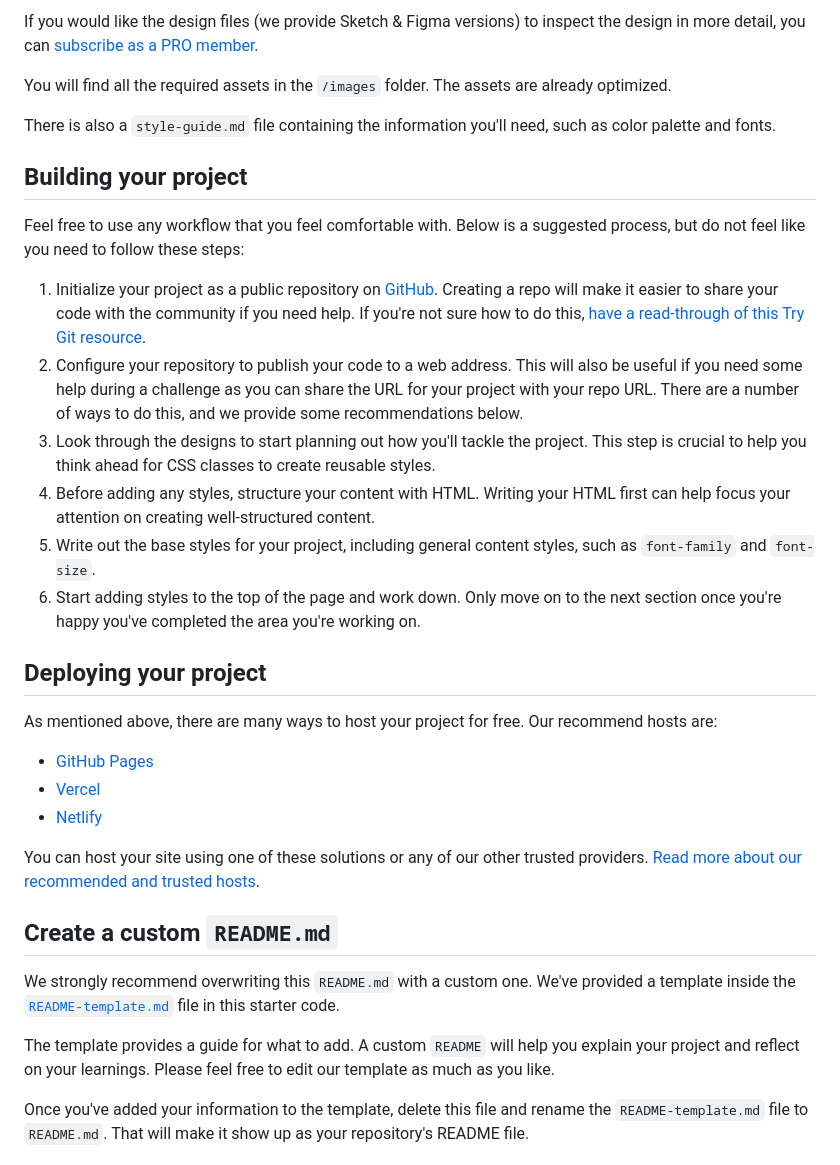
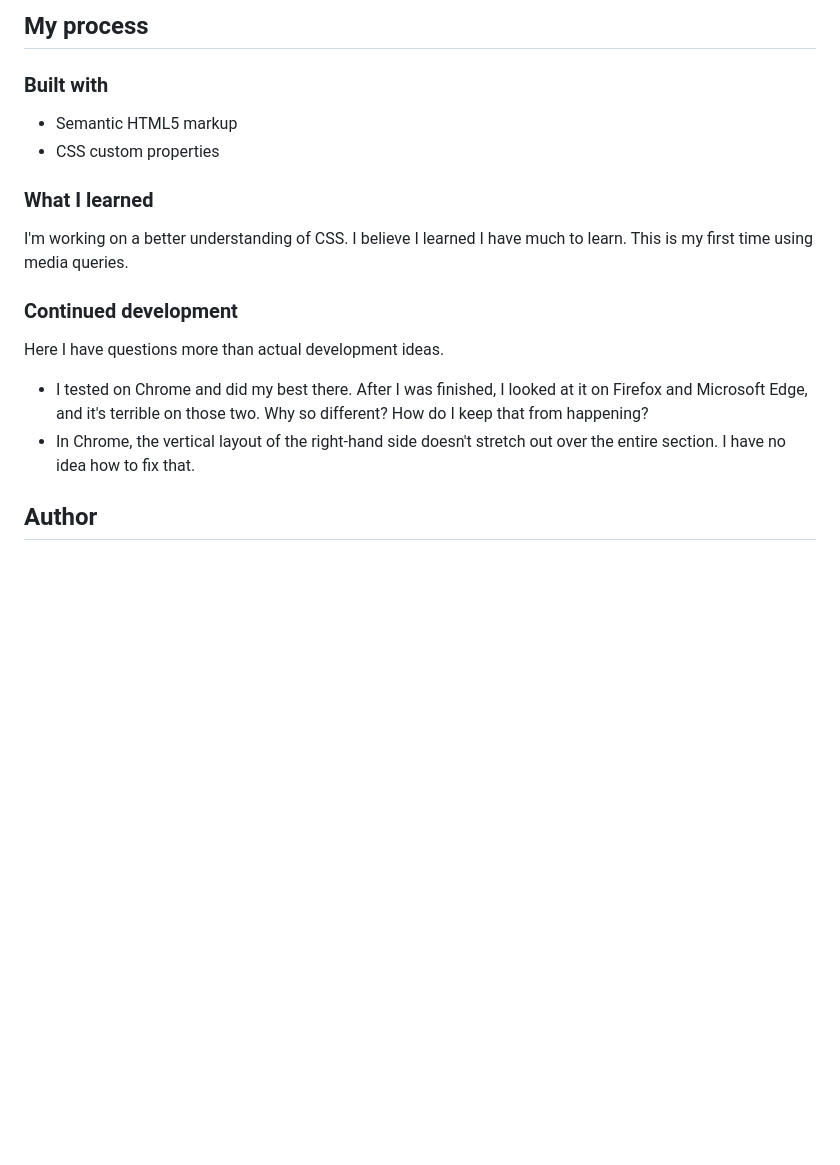
Before and after one commit to JudythG/ProductPreviewCard, a Markdown page: README.md, the part around the change printed below. Drawn GitHub-style; blank space fills up the shorter version.

```diff
--- a/README.md
+++ b/README.md
@@ -31,36 +35,21 @@ The designs are in JPG static format. Using JPGs will mean that you'll need to u
 
-If you would like the design files (we provide Sketch & Figma versions) to inspect the design in more detail, you can [subscribe as a PRO member](https://www.frontendmentor.io/pro).
+## My process
 
-You will find all the required assets in the `/images` folder. The assets are already optimized.
+### Built with
 
-There is also a `style-guide.md` file containing the information you'll need, such as color palette and fonts.
+- Semantic HTML5 markup
+- CSS custom properties
 
-## Building your project
+### What I learned
 
-Feel free to use any workflow that you feel comfortable with. Below is a suggested process, but do not feel like you need to follow these steps:
+I'm working on a better understanding of CSS. I believe I learned I have much to learn.
+This is my first time using media queries.
 
-1. Initialize your project as a public repository on [GitHub](https://github.com/). Creating a repo will make it easier to share your code with the community if you need help. If you're not sure how to do this, [have a read-through of this Try Git resource](https://try.github.io/).
-2. Configure your repository to publish your code to a web address. This will also be useful if you need some help during a challenge as you can share the URL for your project with your repo URL. There are a number of ways to do this, and we provide some recommendations below.
-3. Look through the designs to start planning out how you'll tackle the project. This step is crucial to help you think ahead for CSS classes to create reusable styles.
-4. Before adding any styles, structure your content with HTML. Writing your HTML first can help focus your attention on creating well-structured content.
-5. Write out the base styles for your project, including general content styles, such as `font-family` and `font-size`.
-6. Start adding styles to the top of the page and work down. Only move on to the next section once you're happy you've completed the area you're working on.
+### Continued development
 
-## Deploying your project
+Here I have questions more than actual development ideas.
+- I tested on Chrome and did my best there. After I was finished, I looked at it on Firefox and Microsoft Edge, and it's terrible on those two. Why so different? How do I keep that from happening?
+- In Chrome, the vertical layout of the right-hand side doesn't stretch out over the entire section. I have no idea how to fix that.
 
-As mentioned above, there are many ways to host your project for free. Our recommend hosts are:
+## Author
 
-- [GitHub Pages](https://pages.github.com/)
-- [Vercel](https://vercel.com/)
-- [Netlify](https://www.netlify.com/)
-
-You can host your site using one of these solutions or any of our other trusted providers. [Read more about our recommended and trusted hosts](https://medium.com/frontend-mentor/frontend-mentor-trusted-hosting-providers-bf000dfebe).
-
-## Create a custom `README.md`
-
-We strongly recommend overwriting this `README.md` with a custom one. We've provided a template inside the [`README-template.md`](./README-template.md) file in this starter code.
-
-The template provides a guide for what to add. A custom `README` will help you explain your project and reflect on your learnings. Please feel free to edit our template as much as you like.
-
-Once you've added your information to the template, delete this file and rename the `README-template.md` file to `README.md`. That will make it show up as your repository's README file.
-
```
Also changed, not shown: other parts of README.md (+23 -44 lines), README-template.md (deleted, +0 -111 lines), desktop-screenshot.jpg (added), mobile-screenshot.jpg (added).
